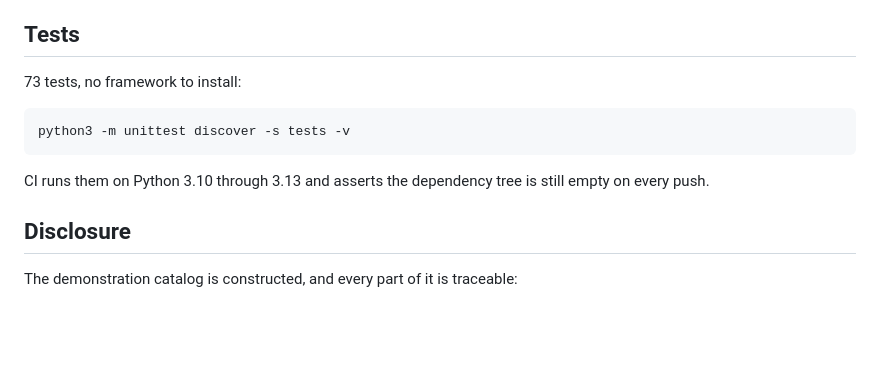
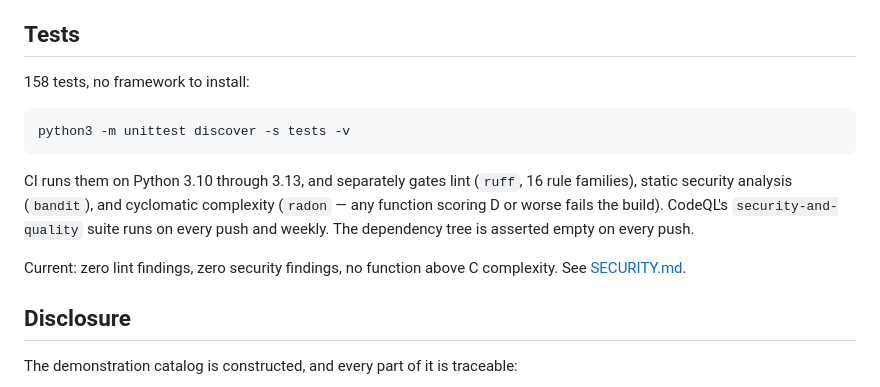
Before and after one commit to codergirl73/catalog-risk-auditor, a Markdown page: README.md, the part around one of its changes. Rendered like a GitHub page; blank space fills up the shorter version.

````diff
--- a/README.md
+++ b/README.md
@@ -162,14 +163,20 @@ overridden, and marks the document if it does.
 
 ## Tests
 
-73 tests, no framework to install:
+158 tests, no framework to install:
 
 ```bash
 python3 -m unittest discover -s tests -v
 ```
 
-CI runs them on Python 3.10 through 3.13 and asserts the dependency tree is
-still empty on every push.
+CI runs them on Python 3.10 through 3.13, and separately gates lint (`ruff`,
+16 rule families), static security analysis (`bandit`), and cyclomatic
+complexity (`radon` — any function scoring D or worse fails the build).
+CodeQL's `security-and-quality` suite runs on every push and weekly. The
+dependency tree is asserted empty on every push.
+
+Current: zero lint findings, zero security findings, no function above C
+complexity. See [SECURITY.md](SECURITY.md).
 
 ## Disclosure
 
````
Also changed, not shown: other parts of README.md (+1 -0 lines), SECURITY.md (+41 -2 lines), SUBMISSION.md (+26 -6 lines).
